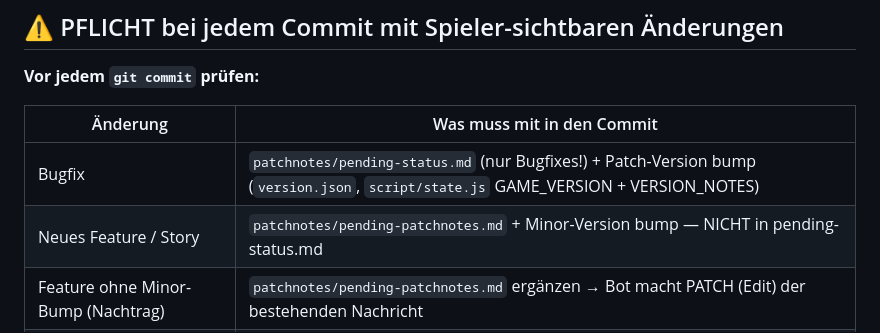
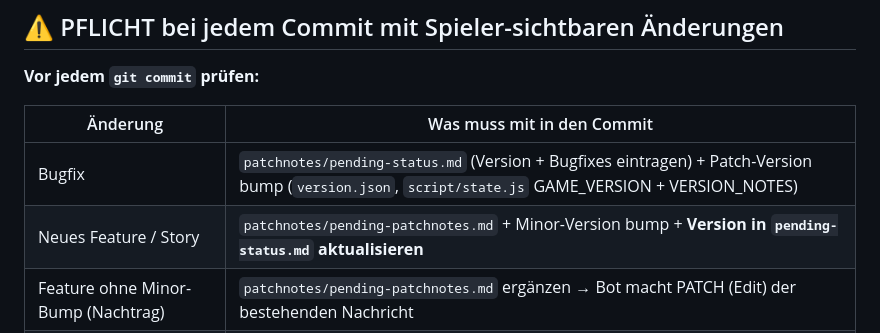
Before and after one commit to danielzaiser91/incremental-adventure, a Markdown page: CLAUDE.md, the part around the change. Rendered like a GitHub page.

Commit message:
chore: CLAUDE.md — Version in pending-status.md bei Minor-Releases pflichtmäßig aktualisieren

```diff
--- a/CLAUDE.md
+++ b/CLAUDE.md
@@ -8,8 +8,8 @@ Lies vor deiner ersten Antwort: c:\code\ai\ai helper files\timestamp_prompt.md
 
 | Änderung | Was muss mit in den Commit |
 |---|---|
-| Bugfix | `patchnotes/pending-status.md` (nur Bugfixes!) + Patch-Version bump (`version.json`, `script/state.js` GAME_VERSION + VERSION_NOTES) |
-| Neues Feature / Story | `patchnotes/pending-patchnotes.md` + Minor-Version bump — NICHT in pending-status.md |
+| Bugfix | `patchnotes/pending-status.md` (Version + Bugfixes eintragen) + Patch-Version bump (`version.json`, `script/state.js` GAME_VERSION + VERSION_NOTES) |
+| Neues Feature / Story | `patchnotes/pending-patchnotes.md` + Minor-Version bump + **Version in `pending-status.md` aktualisieren** |
 | Feature ohne Minor-Bump (Nachtrag) | `patchnotes/pending-patchnotes.md` ergänzen → Bot macht PATCH (Edit) der bestehenden Nachricht |
 | Bekannter Bug (noch offen) | `patchnotes/pending-status.md` unter "Bekannte Fehler" |
 | Workflow / Dev-Dateien / Refactoring | nichts — kein Spieler-Impact |
```
